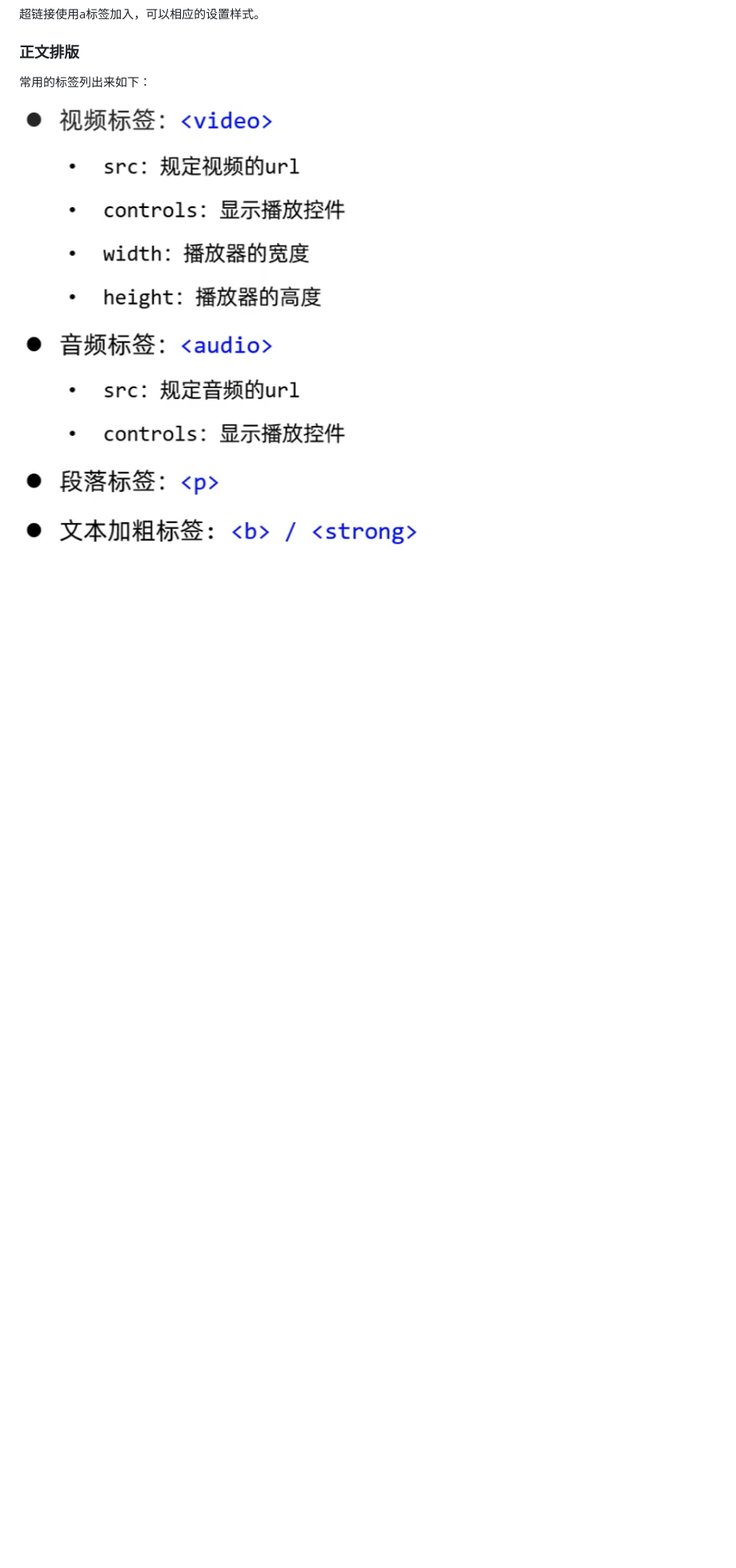
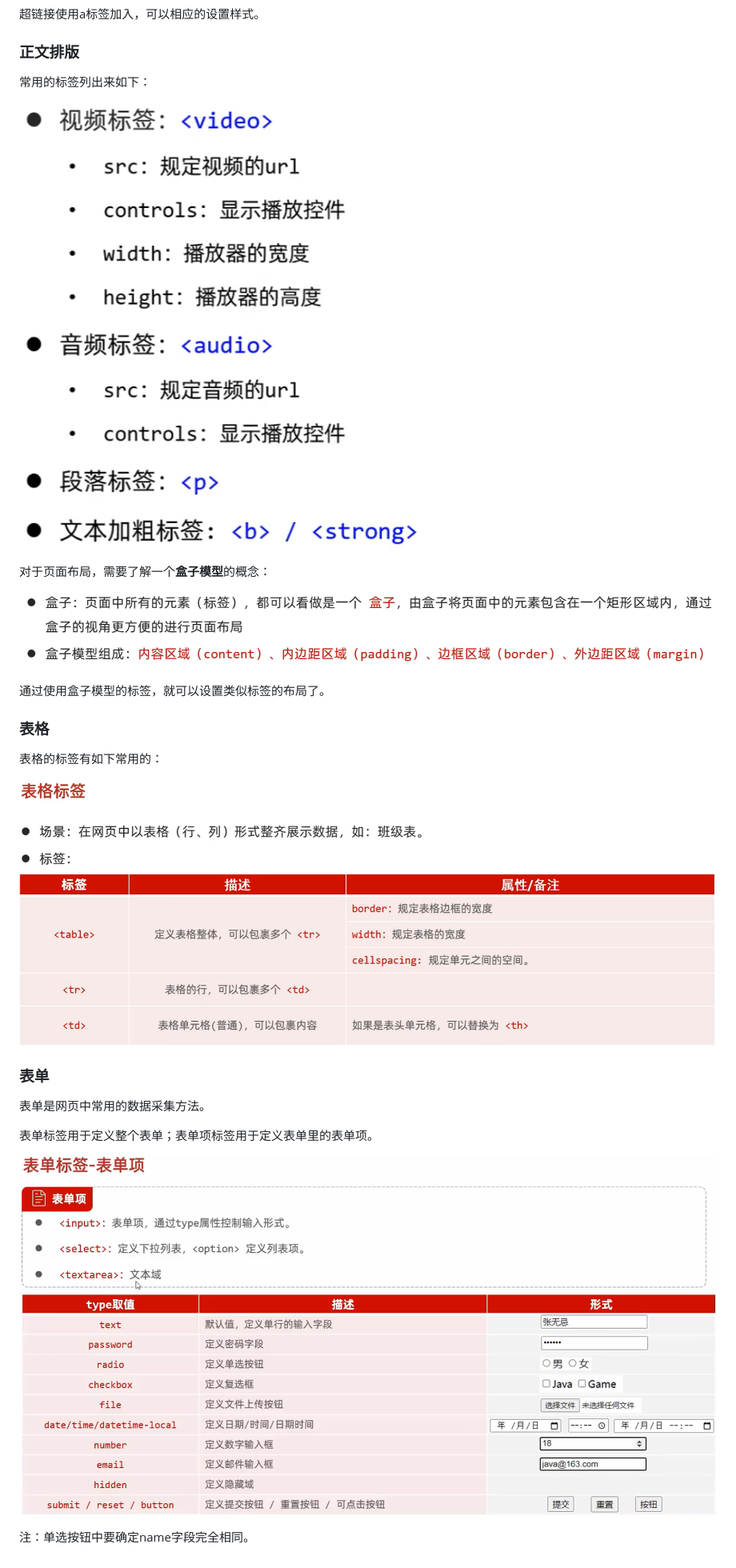
Before and after one commit to cicospui/javaWeb-heima, a Markdown page: notes/javaWeb学习笔记.md, the part around the change. Shown at 80% size. Rendered like a GitHub page; pictures changed too: notes/figs/HTML-表单项标签.png (added), notes/figs/HTML-表格标签.png (added), notes/figs/HTML的盒子模型.png (added); blank space fills up the shorter version.

```diff
--- a/notes/javaWeb学习笔记.md
+++ b/notes/javaWeb学习笔记.md
@@ -54,3 +54,25 @@ CSS的三种引入方式：
 常用的标签列出来如下：
 
 ![1](figs/HTML常用正文的排版.png)
+
+对于页面布局，需要了解一个**盒子模型**的概念：
+
+![1](figs/HTML的盒子模型.png)
+
+通过使用盒子模型的标签，就可以设置类似标签的布局了。
+
+### 表格
+
+表格的标签有如下常用的：
+
+![1](figs/HTML-表格标签.png)
+
+### 表单
+
+表单是网页中常用的数据采集方法。
+
+表单标签用于定义整个表单；表单项标签用于定义表单里的表单项。
+
+![1](figs/HTML-表单项标签.png)
+
+注：单选按钮中要确定name字段完全相同。
```
Also changed, not shown: 4 other files.
